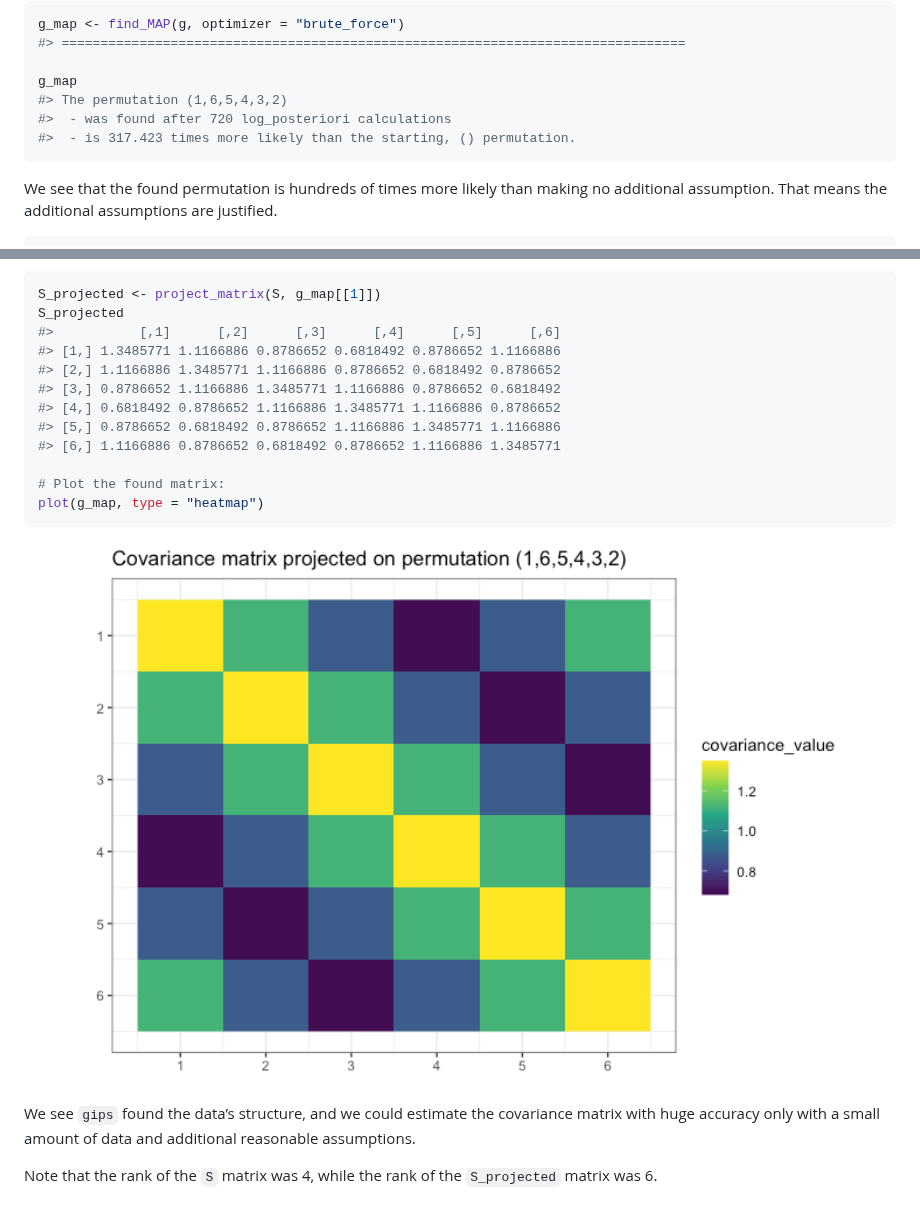
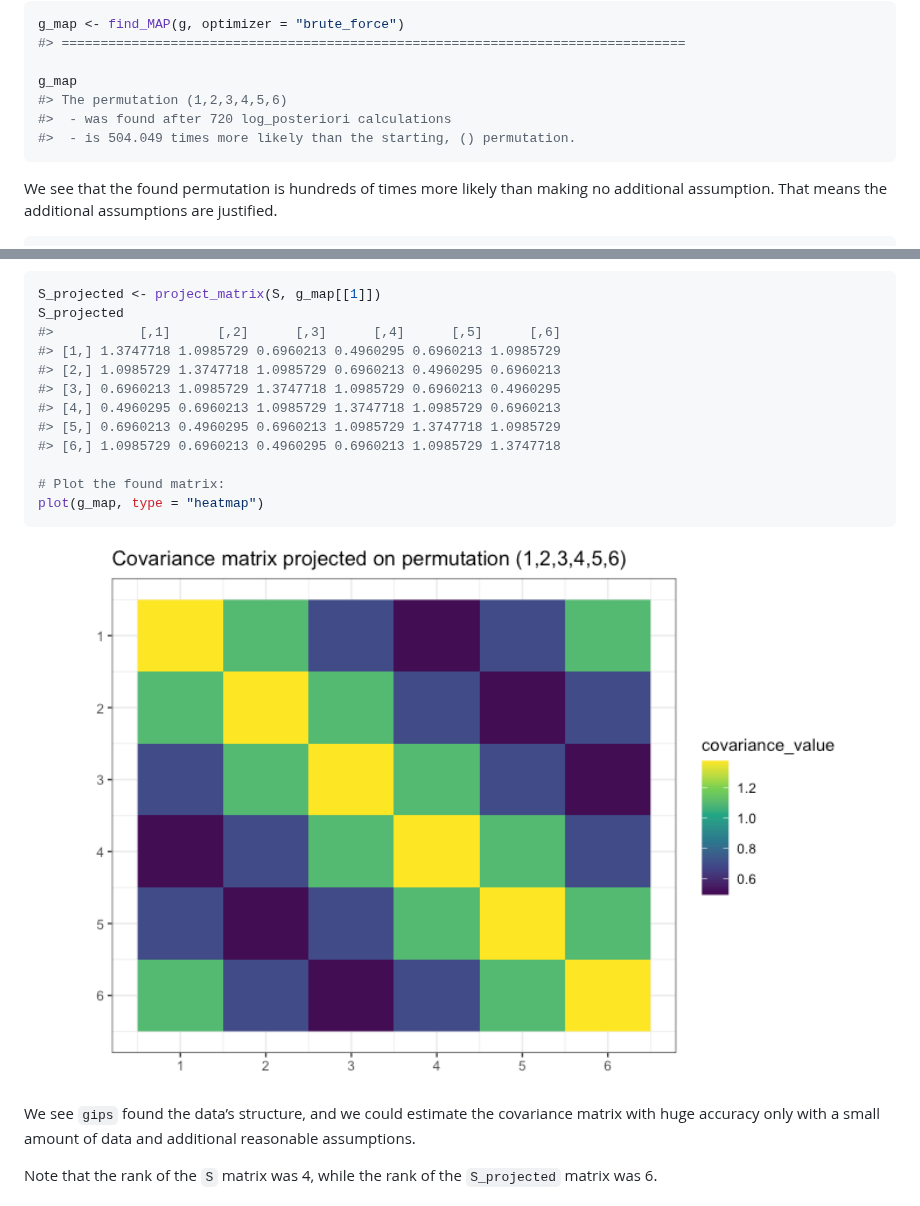
Before and after one commit to PrzeChoj/gips, a Markdown page: README.md, 2 parts joined by grey strips. Rendered like a GitHub page; pictures changed too: man/figures/README-example_mean_known6-1.png.

````diff
--- a/README.md
+++ b/README.md
@@ -196,9 +196,9 @@ g_map <- find_MAP(g, optimizer = "brute_force")
 #> ================================================================================
 
 g_map
-#> The permutation (1,6,5,4,3,2)
+#> The permutation (1,2,3,4,5,6)
 #>  - was found after 720 log_posteriori calculations
-#>  - is 317.423 times more likely than the starting, () permutation.
+#>  - is 504.049 times more likely than the starting, () permutation.
 ```
 
 We see that the found permutation is hundreds of times more likely than
@@ -220,12 +220,12 @@ Likelihood estimator:
 S_projected <- project_matrix(S, g_map[[1]])
 S_projected
 #>           [,1]      [,2]      [,3]      [,4]      [,5]      [,6]
-#> [1,] 1.3485771 1.1166886 0.8786652 0.6818492 0.8786652 1.1166886
-#> [2,] 1.1166886 1.3485771 1.1166886 0.8786652 0.6818492 0.8786652
-#> [3,] 0.8786652 1.1166886 1.3485771 1.1166886 0.8786652 0.6818492
-#> [4,] 0.6818492 0.8786652 1.1166886 1.3485771 1.1166886 0.8786652
-#> [5,] 0.8786652 0.6818492 0.8786652 1.1166886 1.3485771 1.1166886
-#> [6,] 1.1166886 0.8786652 0.6818492 0.8786652 1.1166886 1.3485771
+#> [1,] 1.3747718 1.0985729 0.6960213 0.4960295 0.6960213 1.0985729
+#> [2,] 1.0985729 1.3747718 1.0985729 0.6960213 0.4960295 0.6960213
+#> [3,] 0.6960213 1.0985729 1.3747718 1.0985729 0.6960213 0.4960295
+#> [4,] 0.4960295 0.6960213 1.0985729 1.3747718 1.0985729 0.6960213
+#> [5,] 0.6960213 0.4960295 0.6960213 1.0985729 1.3747718 1.0985729
+#> [6,] 1.0985729 0.6960213 0.4960295 0.6960213 1.0985729 1.3747718
 
 # Plot the found matrix:
 plot(g_map, type = "heatmap")
````
Also changed, not shown: 4 other files.
